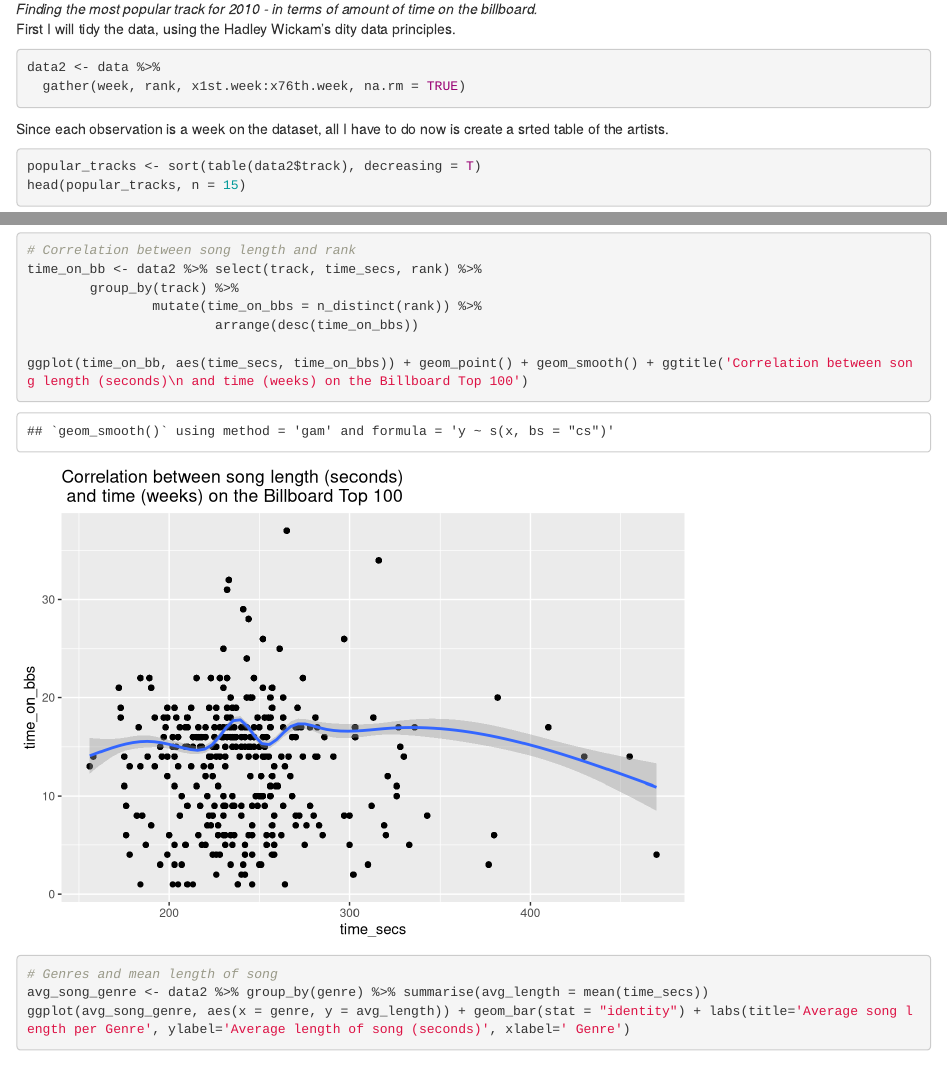
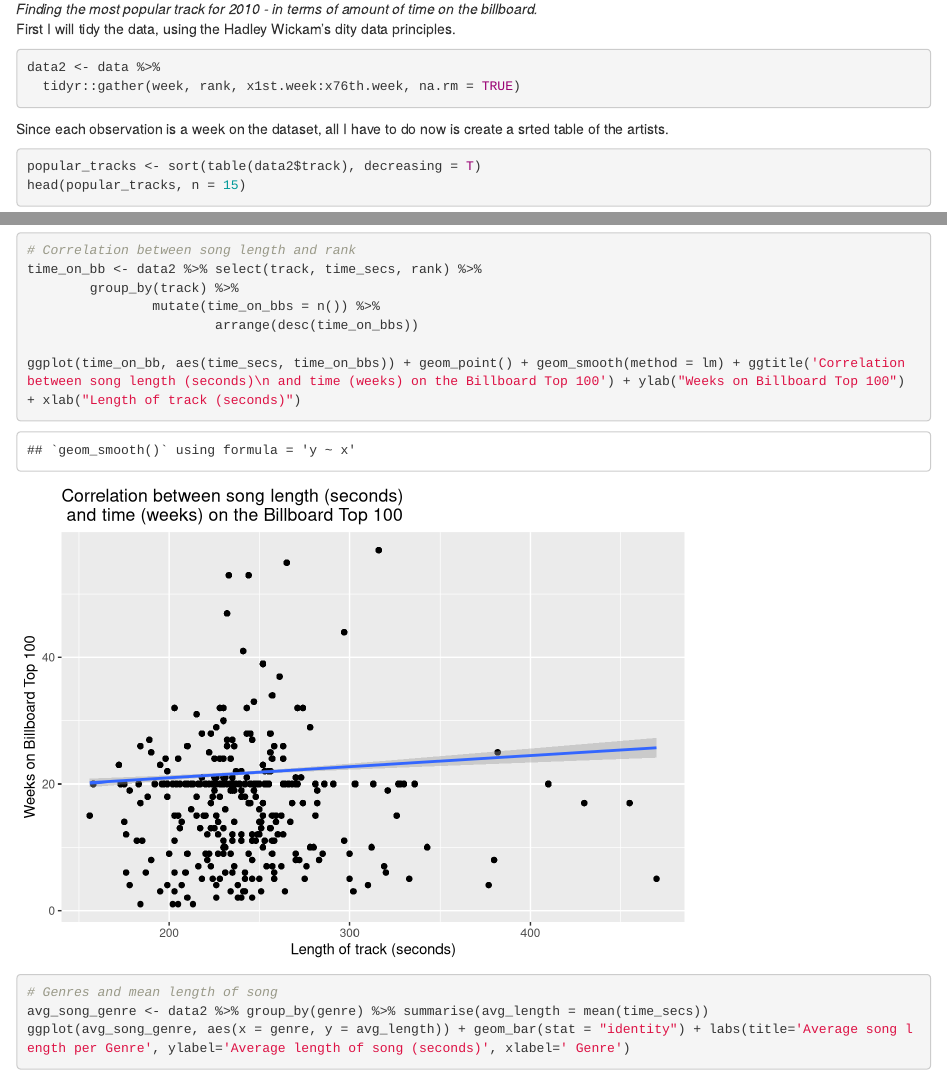
Before and after one commit to isaacmoore/DSI_SM_Project2, an R Markdown document (project2_in_R.Rmd): the page in a window 1100 px wide, from 8930 px down, and a second part further down, joined at a grey line. Rendered offline with R 4.5, knitr and Pandoc, with nearby package versions.

Commit message:
updated plot

````diff
--- a/project2_in_R.Rmd
+++ b/project2_in_R.Rmd
@@ -96,7 +96,7 @@ data$time_seconds <- lapply(data$time, convert_time)
 First I will tidy the data, using the Hadley Wickam's dity data principles.
 ```{r}
 data2 <- data %>%
-  gather(week, rank, x1st.week:x76th.week, na.rm = TRUE)
+  tidyr::gather(week, rank, x1st.week:x76th.week, na.rm = TRUE)
 ```
 Since each observation is a week on the dataset, all I have to do now is create a srted table of the artists.
 ```{r}
@@ -166,10 +166,10 @@ ggplot(data2, aes(genre)) + geom_histogram(stat = "count") + ggtitle('Number of
 # Correlation between song length and rank
 time_on_bb <- data2 %>% select(track, time_secs, rank) %>%
         group_by(track) %>%
-                mutate(time_on_bbs = n_distinct(rank)) %>%
+                mutate(time_on_bbs = n()) %>%
                         arrange(desc(time_on_bbs))
 
-ggplot(time_on_bb, aes(time_secs, time_on_bbs)) + geom_point() + geom_smooth() + ggtitle('Correlation between song length (seconds)\n and time (weeks) on the Billboard Top 100')
+ggplot(time_on_bb, aes(time_secs, time_on_bbs)) + geom_point() + geom_smooth(method = lm) + ggtitle('Correlation between song length (seconds)\n and time (weeks) on the Billboard Top 100') + ylab("Weeks on Billboard Top 100") + xlab("Length of track (seconds)")
 ```
 
 ```{r}
````
Also changed, not shown: project2_in_R.nb.html.
